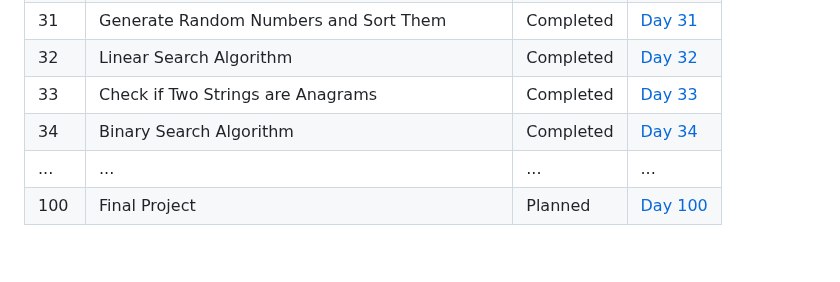
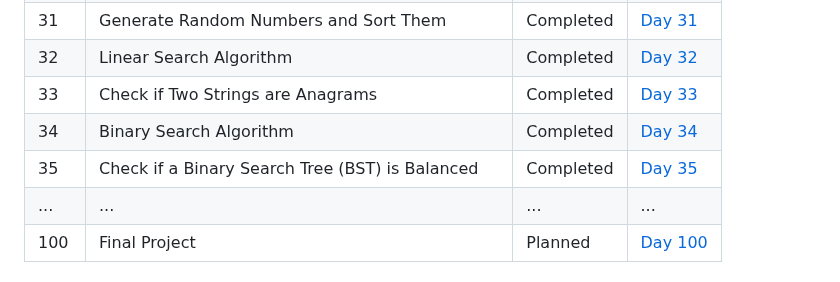
Before and after one commit to Yugal-kosamshile/100-Days-of-Coding-Challenge-Java, a Markdown page: README.md, the part around the change. Drawn GitHub-style; blank space fills up the shorter version.

```diff
--- a/README.md
+++ b/README.md
@@ -54,6 +54,7 @@ Every day, I'll be adding a new folder corresponding to that day's challenge. Ea
 | 32   |Linear Search Algorithm | Completed | [Day 32](./Day%2032) |
 | 33   | Check if Two Strings are Anagrams | Completed | [Day 33](./Day%2033) |
 | 34   |Binary Search Algorithm | Completed | [Day 34](./Day%2034) |
+| 35   |Check if a Binary Search Tree (BST) is Balanced | Completed | [Day 35](./Day%2035) |
 | ... | ... | ... | ... |
 | 100 | Final Project | Planned | [Day 100](./Day100) |
 
```
